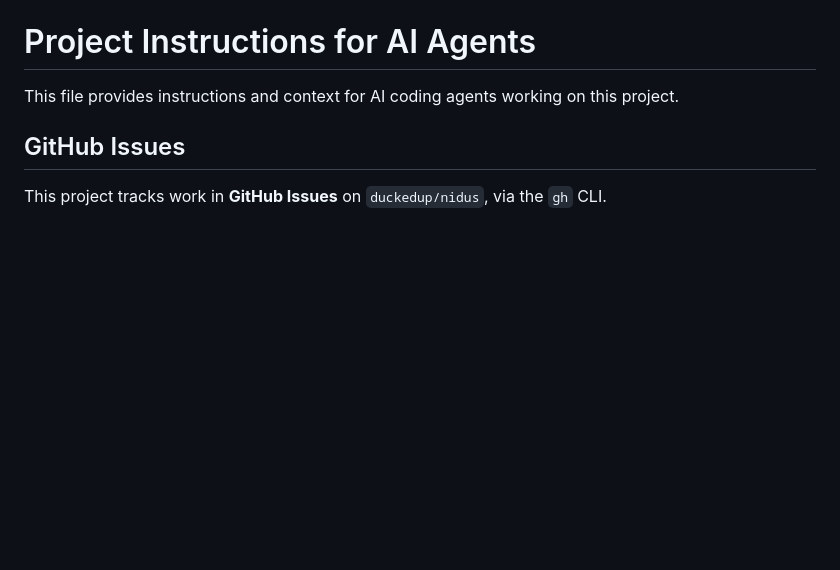
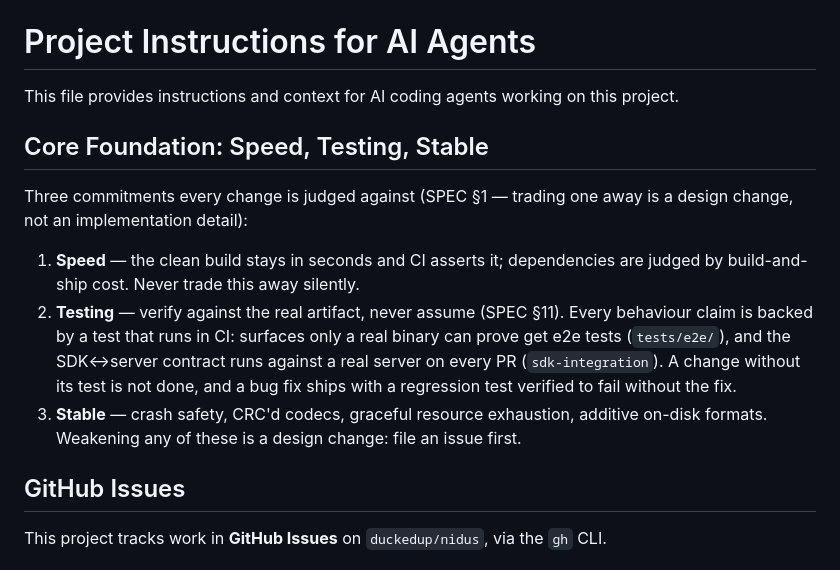
Before and after one commit to duckedup/nidus, a Markdown page: CLAUDE.md, the part around the change. Drawn GitHub-style; blank space fills up the shorter version.

```diff
--- a/CLAUDE.md
+++ b/CLAUDE.md
@@ -1,6 +1,21 @@
 # Project Instructions for AI Agents
 
 This file provides instructions and context for AI coding agents working on this project.
+
+## Core Foundation: Speed, Testing, Stable
+
+Three commitments every change is judged against (SPEC §1 — trading one away is a
+design change, not an implementation detail):
+
+1. **Speed** — the clean build stays in seconds and CI asserts it; dependencies are
+   judged by build-and-ship cost. Never trade this away silently.
+2. **Testing** — verify against the real artifact, never assume (SPEC §11). Every
+   behaviour claim is backed by a test that runs in CI: surfaces only a real binary
+   can prove get e2e tests (`tests/e2e/`), and the SDK↔server contract runs against a
+   real server on every PR (`sdk-integration`). A change without its test is not done,
+   and a bug fix ships with a regression test verified to fail without the fix.
+3. **Stable** — crash safety, CRC'd codecs, graceful resource exhaustion, additive
+   on-disk formats. Weakening any of these is a design change: file an issue first.
 
 ## GitHub Issues
 
```
Also changed, not shown: SPEC.md (+17 -4 lines).
